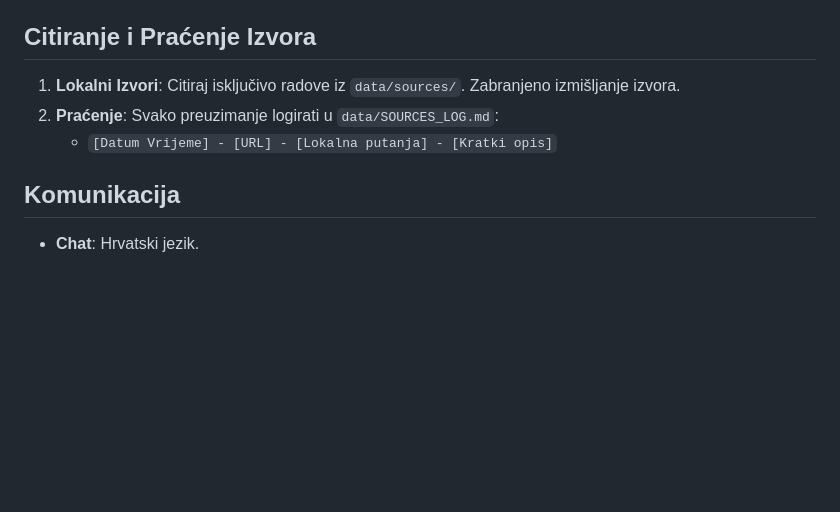
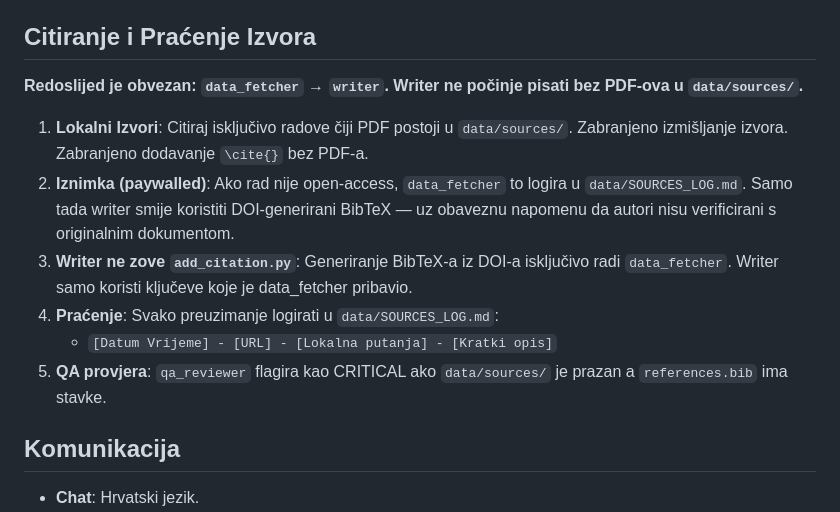
Before and after one commit to Norsx/fotogrametrija, a Markdown page: .ai/config/AGENTS.md, the part around the change. Drawn GitHub-style; blank space fills up the shorter version.

Commit message:
fix: enforce data_fetcher-first citation rule in AGENTS.md
Writer must not add citations without PDF in data/sources/. Clarify that
add_citation.py is data_fetcher's job, not writer's. Paywalled exceptions
must be logged in SOURCES_LOG.md. QA reviewer flags empty data/sources/
with citations as CRITICAL.

Co-Authored-By: Claude Sonnet 4.6 <noreply@anthropic.com>

```diff
--- a/.ai/config/AGENTS.md
+++ b/.ai/config/AGENTS.md
@@ -92,9 +92,19 @@ Ovaj projekt koristi `AgentBrain` (`~/.agentbrain`) kao "mozak":
 
 ## Citiranje i Praćenje Izvora
 
-1. **Lokalni Izvori**: Citiraj isključivo radove iz `data/sources/`. Zabranjeno izmišljanje izvora.
-2. **Praćenje**: Svako preuzimanje logirati u `data/SOURCES_LOG.md`:
+**Redoslijed je obvezan: `data_fetcher` → `writer`. Writer ne počinje pisati bez PDF-ova u `data/sources/`.**
+
+1. **Lokalni Izvori**: Citiraj isključivo radove čiji PDF postoji u `data/sources/`.
+   Zabranjeno izmišljanje izvora. Zabranjeno dodavanje `\cite{}` bez PDF-a.
+2. **Iznimka (paywalled)**: Ako rad nije open-access, `data_fetcher` to logira u
+   `data/SOURCES_LOG.md`. Samo tada writer smije koristiti DOI-generirani BibTeX —
+   uz obaveznu napomenu da autori nisu verificirani s originalnim dokumentom.
+3. **Writer ne zove `add_citation.py`**: Generiranje BibTeX-a iz DOI-a isključivo
+   radi `data_fetcher`. Writer samo koristi ključeve koje je data_fetcher pribavio.
+4. **Praćenje**: Svako preuzimanje logirati u `data/SOURCES_LOG.md`:
    - `[Datum Vrijeme] - [URL] - [Lokalna putanja] - [Kratki opis]`
+5. **QA provjera**: `qa_reviewer` flagira kao CRITICAL ako `data/sources/` je prazan
+   a `references.bib` ima stavke.
 
 ## Komunikacija
 
```
